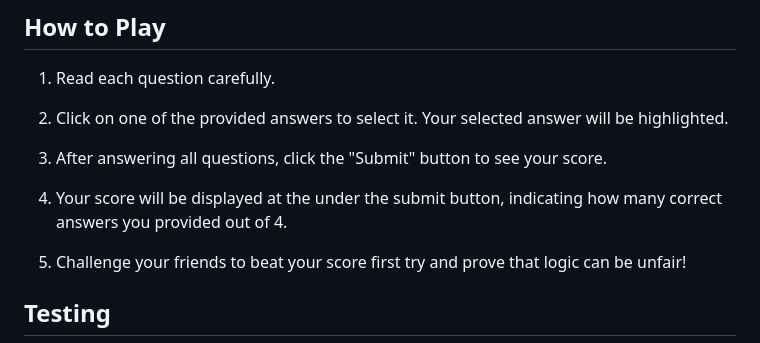
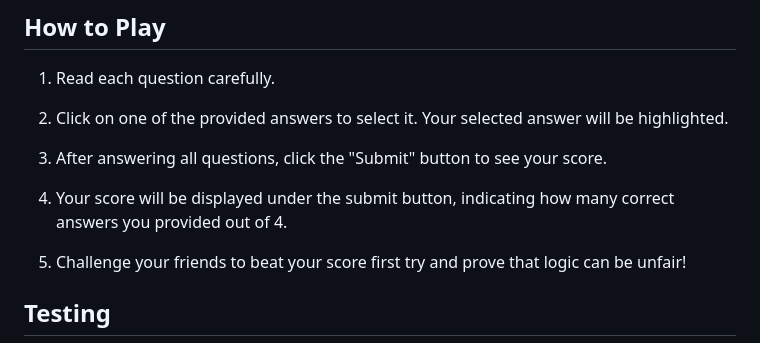
Before and after one commit to CrisBlogzbi/UnfairLogicalQuiz, a Markdown page: README.md, the part around the change. GitHub-like rendering.

Commit message:
Fix grammar error

```diff
--- a/README.md
+++ b/README.md
@@ -58,7 +58,7 @@ The quiz is designed to be responsive, ensuring an appealing experience on vario
 
 3. After answering all questions, click the "Submit" button to see your score.
 
-4. Your score will be displayed at the under the submit button, indicating how many correct answers you provided out of 4.
+4. Your score will be displayed under the submit button, indicating how many correct answers you provided out of 4.
 
 5. Challenge your friends to beat your score first try and prove that logic can be unfair!
 
```
